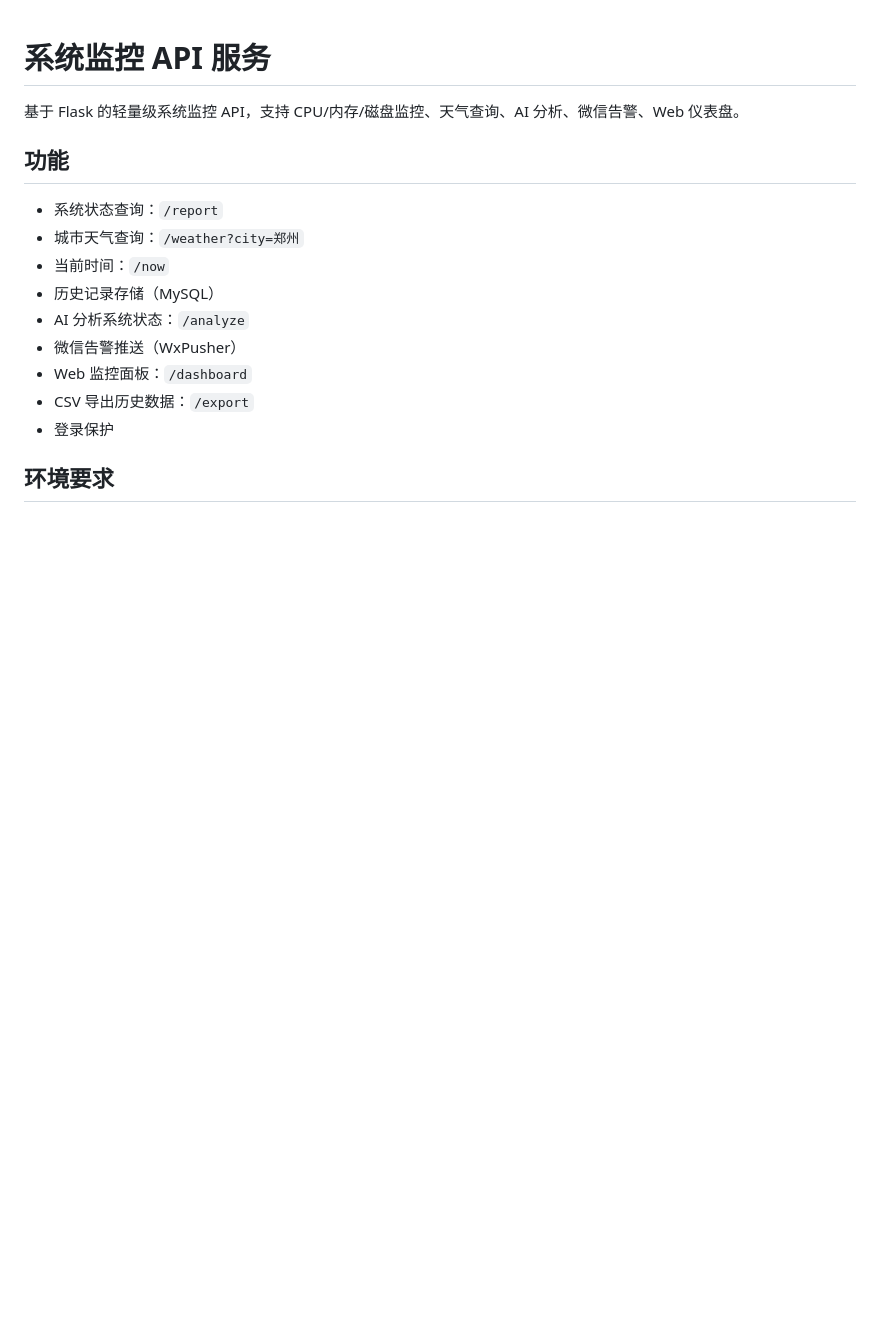
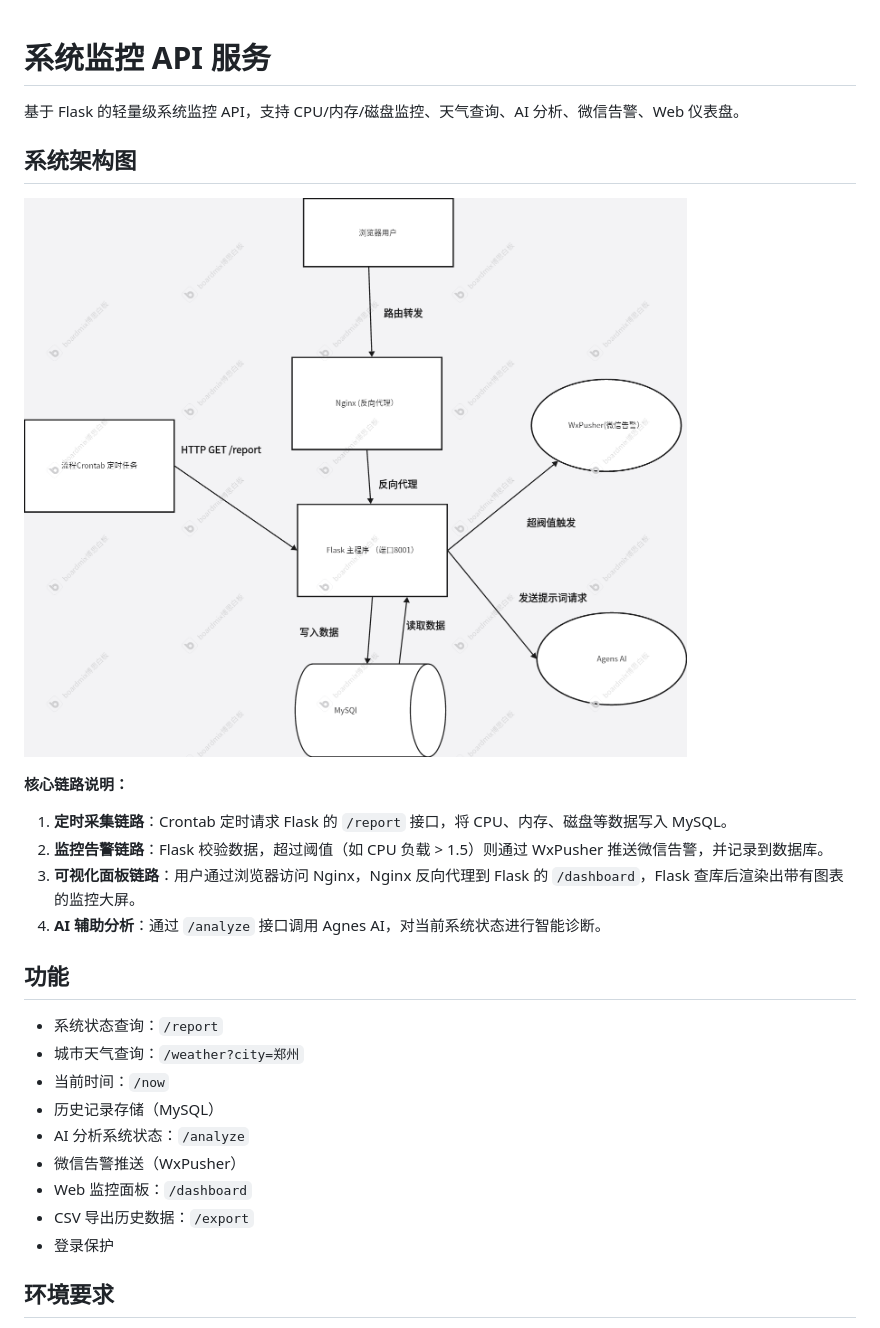
Before and after one commit to zzp-03/monitor, a Markdown page: README.md, the part around the change. Drawn GitHub-style; blank space fills up the shorter version.

Commit message:
docs: 补充系统架构图

```diff
--- a/README.md
+++ b/README.md
@@ -1,6 +1,16 @@
 # 系统监控 API 服务
 
 基于 Flask 的轻量级系统监控 API，支持 CPU/内存/磁盘监控、天气查询、AI 分析、微信告警、Web 仪表盘。
+
+## 系统架构图
+
+![系统架构图](architecture.png)
+
+**核心链路说明：**
+1. **定时采集链路**：Crontab 定时请求 Flask 的 `/report` 接口，将 CPU、内存、磁盘等数据写入 MySQL。
+2. **监控告警链路**：Flask 校验数据，超过阈值（如 CPU 负载 > 1.5）则通过 WxPusher 推送微信告警，并记录到数据库。
+3. **可视化面板链路**：用户通过浏览器访问 Nginx，Nginx 反向代理到 Flask 的 `/dashboard`，Flask 查库后渲染出带有图表的监控大屏。
+4. **AI 辅助分析**：通过 `/analyze` 接口调用 Agnes AI，对当前系统状态进行智能诊断。
 
 ## 功能
 
```
